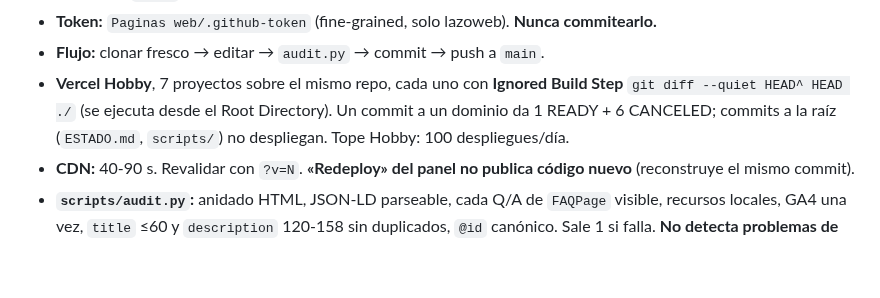
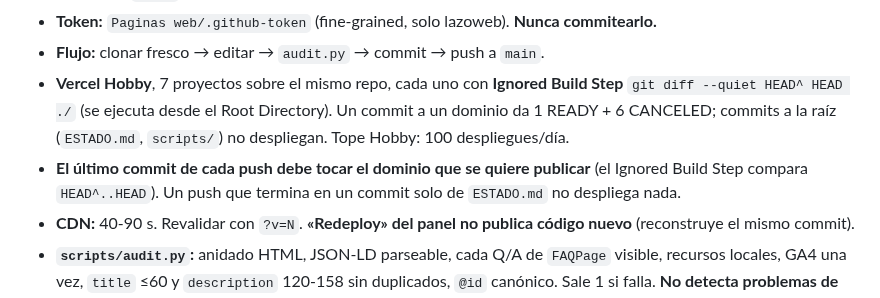
Before and after one commit to dlazotorax/lazoweb, a Markdown page: ESTADO.md, the part around the change. Rendered like a GitHub page; blank space fills up the shorter version.

Commit message:
ESTADO §3: el ultimo commit de cada push debe tocar el dominio a publicar
Co-Authored-By: Claude Opus 5.5 <noreply@anthropic.com>
Claude-Session: https://claude.ai/code/session_01CH5dMatKNfQZ3s28qZsbic

```diff
--- a/ESTADO.md
+++ b/ESTADO.md
@@ -77,6 +77,8 @@ Correr `python3 scripts/audit.py` y **no pushear con hallazgos**.
   `git diff --quiet HEAD^ HEAD ./` (se ejecuta desde el Root Directory). Un commit a un dominio da
   1 READY + 6 CANCELED; commits a la raíz (`ESTADO.md`, `scripts/`) no despliegan. Tope Hobby: 100
   despliegues/día.
+- **El último commit de cada push debe tocar el dominio que se quiere publicar** (el Ignored Build Step
+  compara `HEAD^..HEAD`). Un push que termina en un commit solo de `ESTADO.md` no despliega nada.
 - **CDN:** 40-90 s. Revalidar con `?v=N`. **«Redeploy» del panel no publica código nuevo** (reconstruye
   el mismo commit).
 - **`scripts/audit.py`:** anidado HTML, JSON-LD parseable, cada Q/A de `FAQPage` visible, recursos
```
